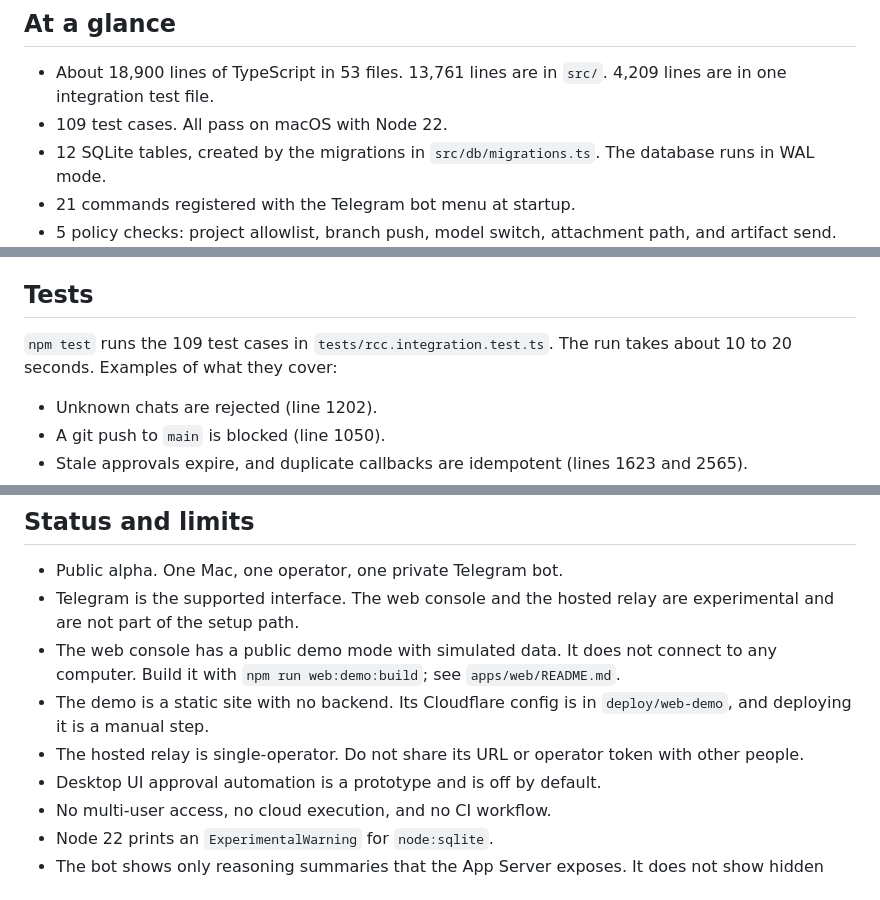
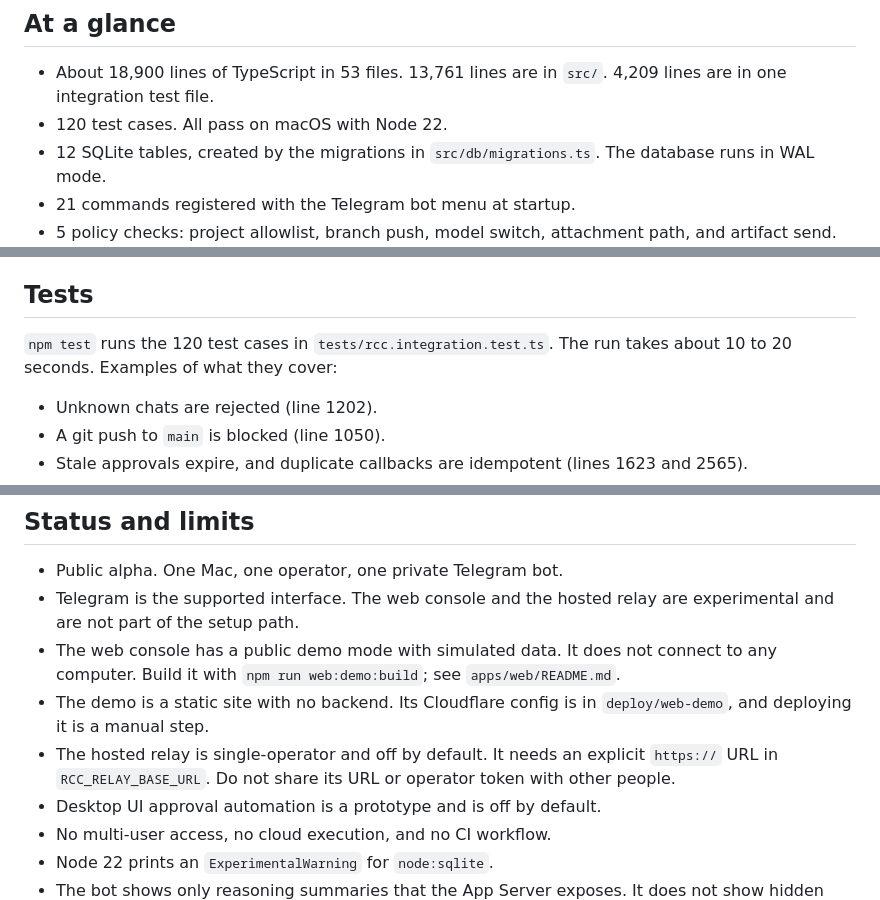
Before and after one commit to PATELOM925/Remote-Codex-Control-Public, a Markdown page: README.md, 3 parts joined by grey strips. GitHub-like rendering.

Commit message:
Update README test count and relay limit
The relay needs an explicit https URL and is off by default.

```diff
--- a/README.md
+++ b/README.md
@@ -9,7 +9,7 @@ Coding agents stop and ask before they run commands or change files. If the pers
 ## At a glance
 
 - About 18,900 lines of TypeScript in 53 files. 13,761 lines are in `src/`. 4,209 lines are in one integration test file.
-- 109 test cases. All pass on macOS with Node 22.
+- 120 test cases. All pass on macOS with Node 22.
 - 12 SQLite tables, created by the migrations in `src/db/migrations.ts`. The database runs in WAL mode.
 - 21 commands registered with the Telegram bot menu at startup.
 - 5 policy checks: project allowlist, branch push, model switch, attachment path, and artifact send.
@@ -172,7 +172,7 @@ The real flow needs two more things:
 
 ## Tests
 
-`npm test` runs the 109 test cases in `tests/rcc.integration.test.ts`. The run takes about 10 to 20 seconds. Examples of what they cover:
+`npm test` runs the 120 test cases in `tests/rcc.integration.test.ts`. The run takes about 10 to 20 seconds. Examples of what they cover:
 
 - Unknown chats are rejected (line 1202).
 - A git push to `main` is blocked (line 1050).
@@ -219,7 +219,7 @@ Solo project: design, implementation, security model and tests.
 - Telegram is the supported interface. The web console and the hosted relay are experimental and are not part of the setup path.
 - The web console has a public demo mode with simulated data. It does not connect to any computer. Build it with `npm run web:demo:build`; see `apps/web/README.md`.
 - The demo is a static site with no backend. Its Cloudflare config is in `deploy/web-demo`, and deploying it is a manual step.
-- The hosted relay is single-operator. Do not share its URL or operator token with other people.
+- The hosted relay is single-operator and off by default. It needs an explicit `https://` URL in `RCC_RELAY_BASE_URL`. Do not share its URL or operator token with other people.
 - Desktop UI approval automation is a prototype and is off by default.
 - No multi-user access, no cloud execution, and no CI workflow.
 - Node 22 prints an `ExperimentalWarning` for `node:sqlite`.
```
